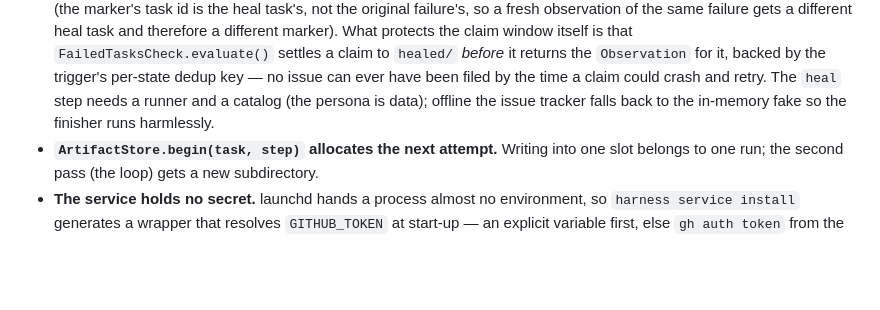
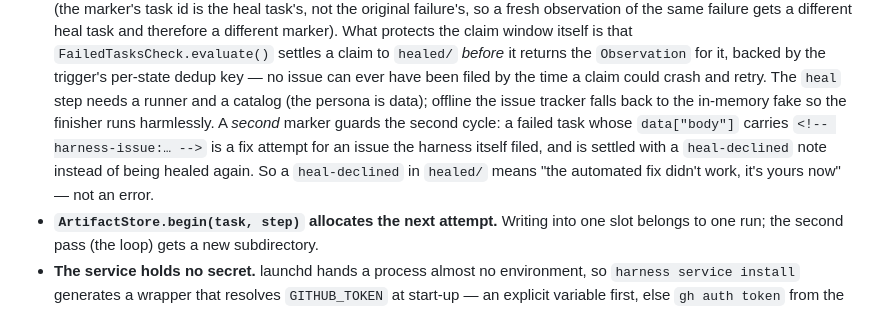
Before and after one commit to onpaj/harness_v2, a Markdown page: CLAUDE.md, the part around one of its changes. Drawn GitHub-style; blank space fills up the shorter version.

Commit message:
docs: record the second recursion guard in invariant 25
Co-Authored-By: Claude Opus 5 <noreply@anthropic.com>

```diff
--- a/CLAUDE.md
+++ b/CLAUDE.md
@@ -513,7 +513,12 @@ Dependencies flow strictly downward, no cycles.
   key — no issue can ever have been filed by the time a claim could crash and
   retry. The `heal` step needs a
   runner and a catalog (the persona is data); offline the issue tracker falls back to
-  the in-memory fake so the finisher runs harmlessly.
+  the in-memory fake so the finisher runs harmlessly. A *second* marker guards
+  the second cycle: a failed task whose `data["body"]` carries
+  `<!-- harness-issue:… -->` is a fix attempt for an issue the harness itself
+  filed, and is settled with a `heal-declined` note instead of being healed
+  again. So a `heal-declined` in `healed/` means "the automated fix didn't
+  work, it's yours now" — not an error.
 - **`ArtifactStore.begin(task, step)` allocates the next attempt.** Writing into one
   slot belongs to one run; the second pass (the loop) gets a new subdirectory.
 - **The service holds no secret.** launchd hands a process almost no environment, so
```
Also changed, not shown: other parts of CLAUDE.md (+1 -1 lines).
